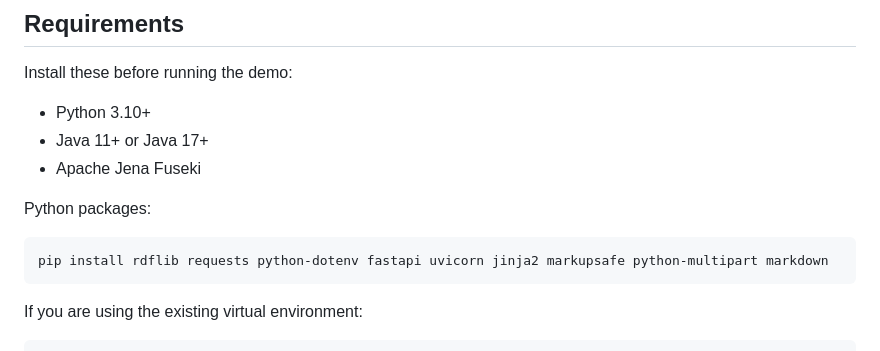
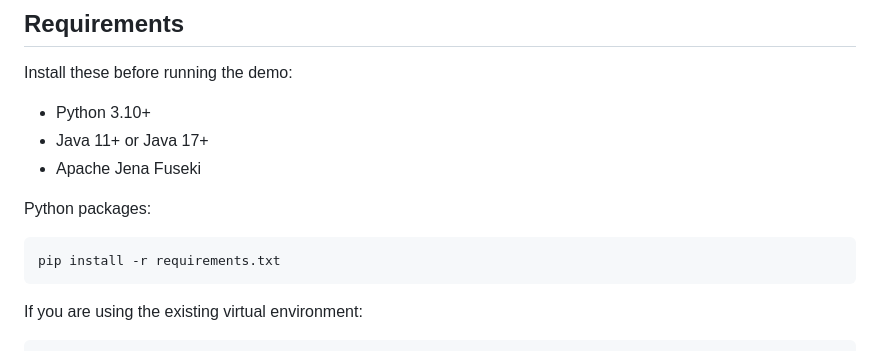
Before and after one commit to ibunceski/WBS, a Markdown page: README.md, the part around the change. Drawn GitHub-style.

Commit message:
Needed packages should be installed from requirements.txt

````diff
--- a/README.md
+++ b/README.md
@@ -26,7 +26,7 @@ Install these before running the demo:
 Python packages:
 
 ```powershell
-pip install rdflib requests python-dotenv fastapi uvicorn jinja2 markupsafe python-multipart markdown
+pip install -r requirements.txt
 ```
 
 If you are using the existing virtual environment:
````
